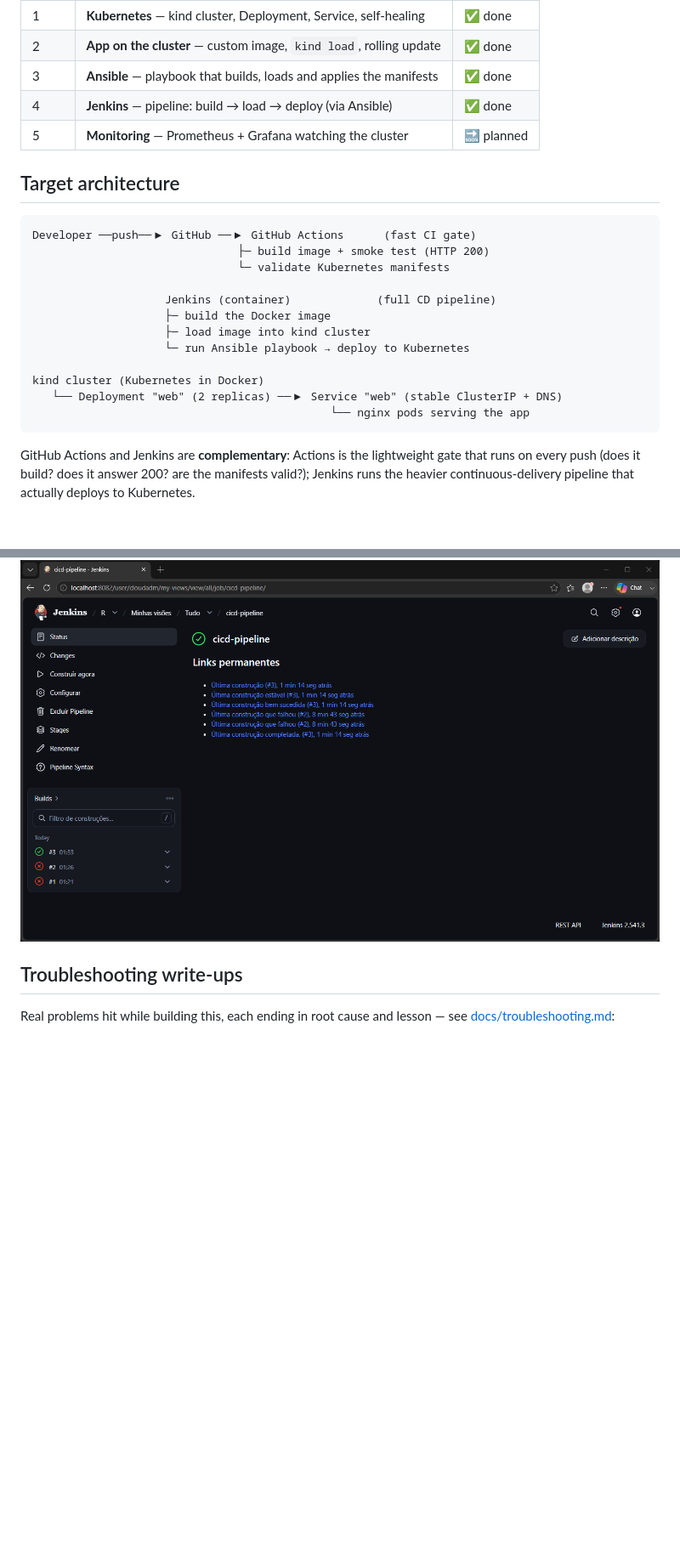
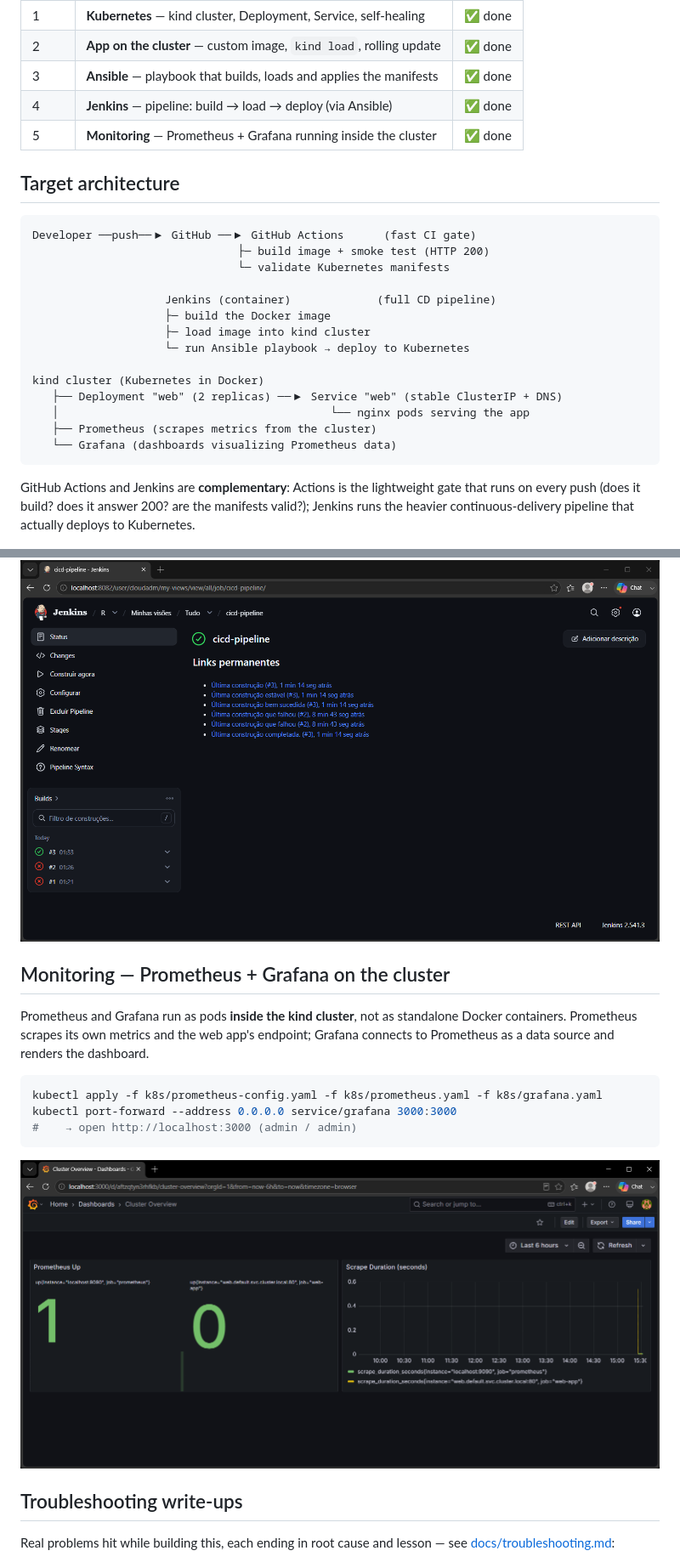
Before and after one commit to rcarra-arq/cicd-jenkins-ansible-k8s, a Markdown page: README.md, 2 parts joined by grey strips. Shown at 85% size. Rendered like a GitHub page; pictures changed too: screenshots/grafana-k8s-dashboard.png (added); blank space fills up the shorter version.

Commit message:
Add Prometheus and Grafana monitoring on Kubernetes cluster

````diff
--- a/README.md
+++ b/README.md
@@ -32,7 +34,7 @@ This is a lab built in stages. Honest status:
 | 2 | **App on the cluster** — custom image, `kind load`, rolling update | ✅ done |
 | 3 | **Ansible** — playbook that builds, loads and applies the manifests | ✅ done |
 | 4 | **Jenkins** — pipeline: build → load → deploy (via Ansible) | ✅ done |
-| 5 | **Monitoring** — Prometheus + Grafana watching the cluster | 🔜 planned |
+| 5 | **Monitoring** — Prometheus + Grafana running inside the cluster | ✅ done |
 
 ## Target architecture
 
@@ -47,8 +49,10 @@ Developer ──push──▶ GitHub ──▶ GitHub Actions      (fast CI gate
                     └─ run Ansible playbook → deploy to Kubernetes
 
 kind cluster (Kubernetes in Docker)
-   └── Deployment "web" (2 replicas) ──▶ Service "web" (stable ClusterIP + DNS)
-                                             └── nginx pods serving the app
+   ├── Deployment "web" (2 replicas) ──▶ Service "web" (stable ClusterIP + DNS)
+   │                                         └── nginx pods serving the app
+   ├── Prometheus (scrapes metrics from the cluster)
+   └── Grafana (dashboards visualizing Prometheus data)
 ```
 
 GitHub Actions and Jenkins are **complementary**: Actions is the lightweight gate
@@ -135,6 +141,20 @@ Checkout ──▶ Build ──▶ Load into Kind ──▶ Deploy (Ansible)
 
 ![Jenkins pipeline — all stages green](./screenshots/jenkins-pipeline-green.png)
 
+## Monitoring — Prometheus + Grafana on the cluster
+
+Prometheus and Grafana run as pods **inside the kind cluster**, not as standalone
+Docker containers. Prometheus scrapes its own metrics and the web app's endpoint;
+Grafana connects to Prometheus as a data source and renders the dashboard.
+
+```bash
+kubectl apply -f k8s/prometheus-config.yaml -f k8s/prometheus.yaml -f k8s/grafana.yaml
+kubectl port-forward --address 0.0.0.0 service/grafana 3000:3000
+#    → open http://localhost:3000 (admin / admin)
+```
+
+![Grafana dashboard on Kubernetes](./screenshots/grafana-k8s-dashboard.png)
+
 ## Troubleshooting write-ups
 
 Real problems hit while building this, each ending in root cause and lesson —
````
Also changed, not shown: other parts of README.md (+19 -1 lines), docs/screenshots-checklist.md (+2 -1 lines), 3 other files.
